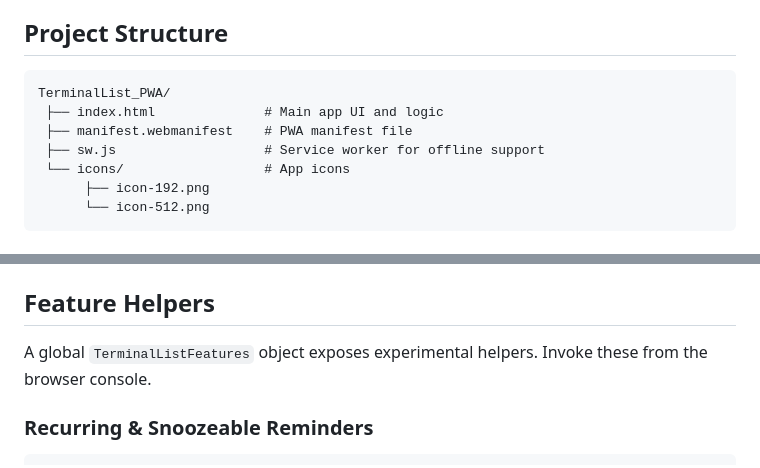
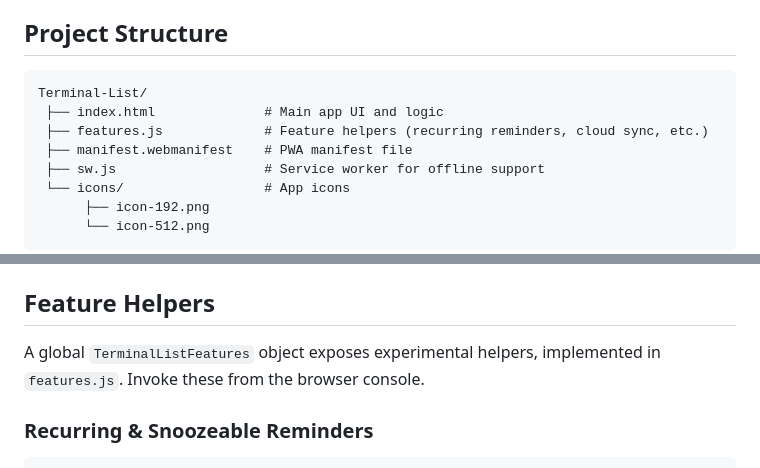
Before and after one commit to drs-az/Terminal, a Markdown page: README.md, 2 parts joined by grey strips. GitHub-like rendering.

Commit message:
docs: update project structure

````diff
--- a/README.md
+++ b/README.md
@@ -23,8 +23,9 @@ It supports optional passcode protection with AES-256 encryption, JSON export/im
 ## Project Structure
 
 ```
-TerminalList_PWA/
+Terminal-List/
  ├── index.html              # Main app UI and logic
+ ├── features.js             # Feature helpers (recurring reminders, cloud sync, etc.)
  ├── manifest.webmanifest    # PWA manifest file
  ├── sw.js                   # Service worker for offline support
  └── icons/                  # App icons
@@ -119,7 +120,7 @@ Type commands into the input bar or directly in the terminal view.
 
 ## Feature Helpers
 
-A global `TerminalListFeatures` object exposes experimental helpers. Invoke these from the browser console.
+A global `TerminalListFeatures` object exposes experimental helpers, implemented in `features.js`. Invoke these from the browser console.
 
 ### Recurring & Snoozeable Reminders
 ```js
````
